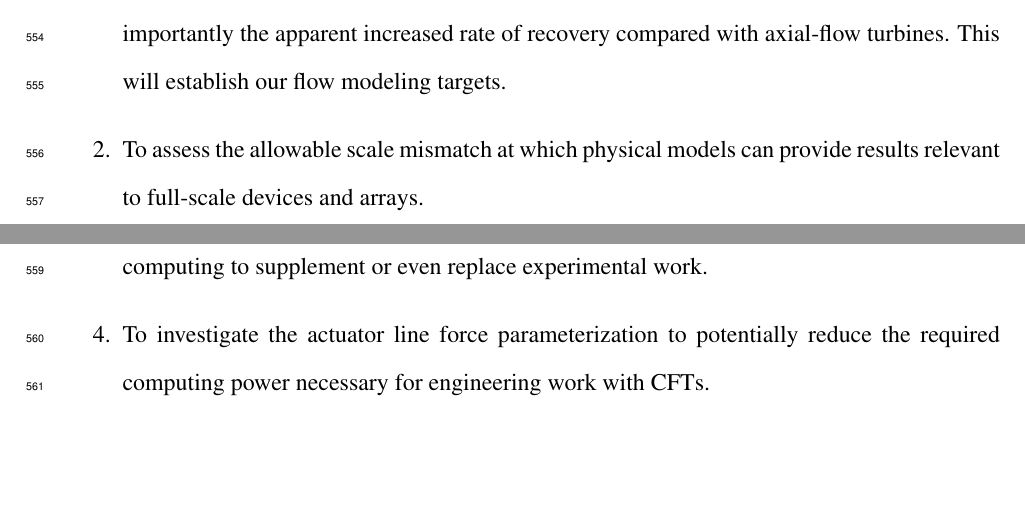
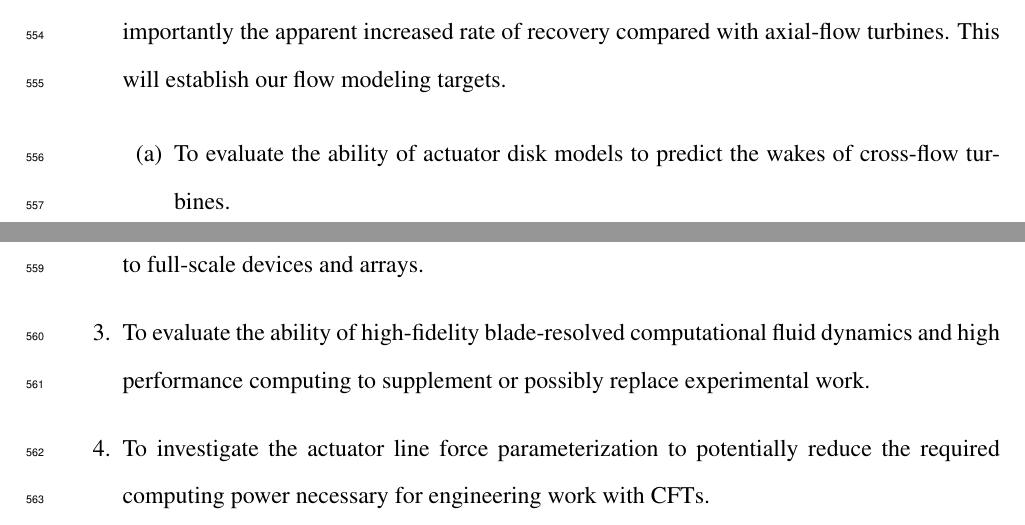
Before and after one commit to petebachant/PhD-thesis, a LaTeX thesis (thesis.tex, which reads chapters/introduction.tex): two parts of pages 26 and 27 of 117, joined at a grey line, cut so that both start at the same text, the shorter picture padded with empty space. Compiled offline with pdfLaTeX.

Commit message:
Add subgoal

```diff
--- a/chapters/introduction.tex
+++ b/chapters/introduction.tex
@@ -467,11 +467,17 @@ goal includes the following objectives:
     compared with axial-flow turbines. This will establish our flow modeling
     targets.
 
+    \begin{enumerate}
+        \item To evaluate the ability of actuator disk models to predict the
+        wakes of cross-flow turbines.
+    \end{enumerate}
+
 	\item To assess the allowable scale mismatch at which physical models can
 	provide results relevant to full-scale devices and arrays.
 
-	\item To evaluate the ability of high-fidelity computational fluid dynamics and
-	high performance computing to supplement or even replace experimental work.
+	\item To evaluate the ability of high-fidelity blade-resolved computational
+    fluid dynamics and high performance computing to supplement or possibly replace
+    experimental work.
 
     \item To investigate the actuator line force parameterization to potentially
     reduce the required computing power necessary for engineering work with
```
